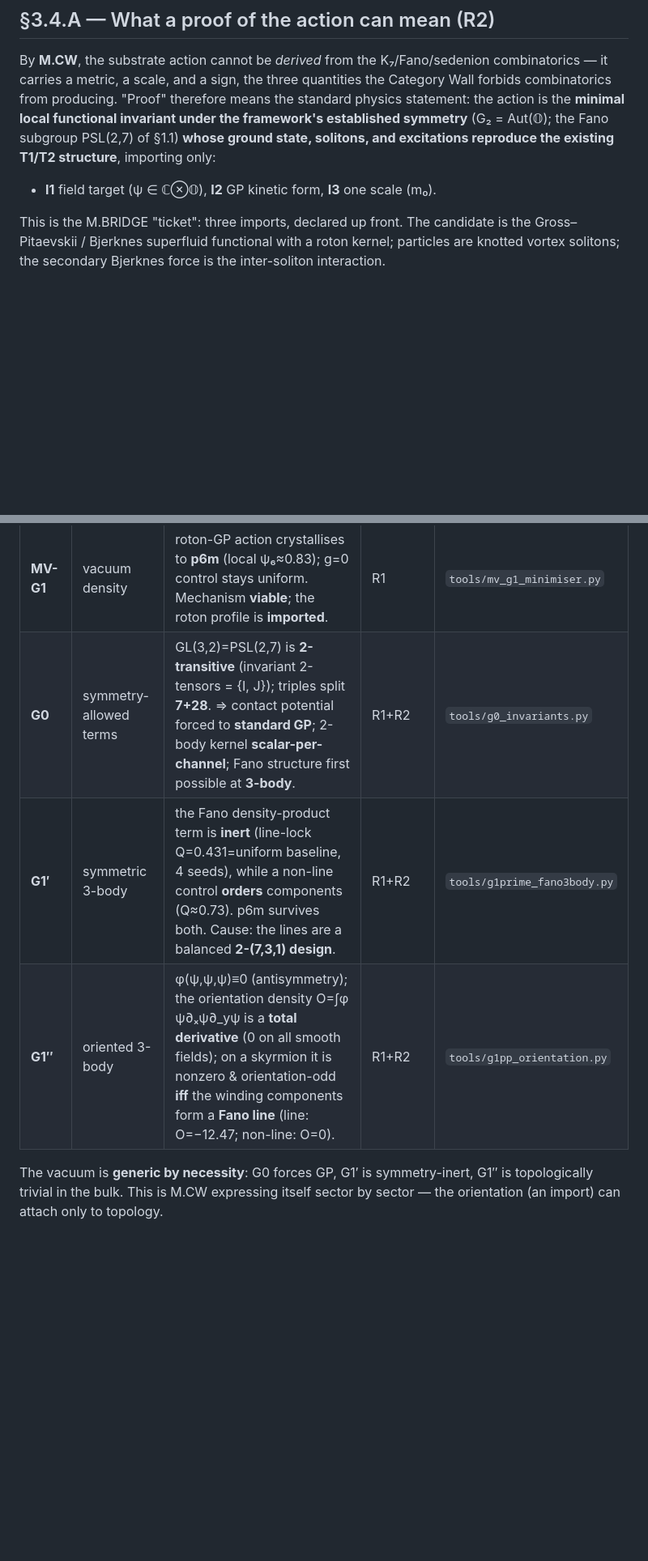
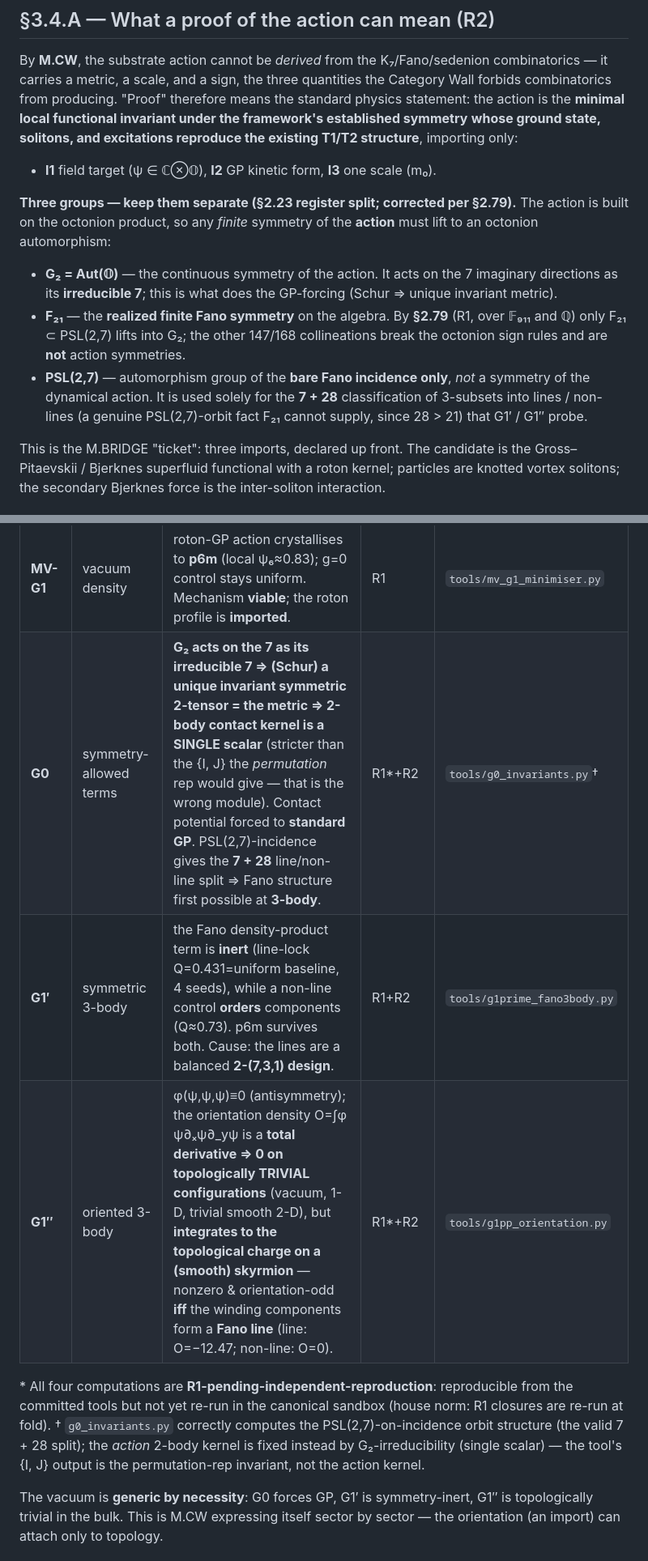
Before and after one commit to gifgaf0/gifgaf0.github.io, a Markdown page: reports/SQT_LEDGER_ENTRY_3.4.md, 2 parts joined by grey strips. Shown at 81% size. Rendered like a GitHub page; blank space fills up the shorter version.

```diff
--- a/reports/SQT_LEDGER_ENTRY_3.4.md
+++ b/reports/SQT_LEDGER_ENTRY_3.4.md
@@ -41,12 +41,26 @@ By **M.CW**, the substrate action cannot be *derived* from the
 K₇/Fano/sedenion combinatorics — it carries a metric, a scale, and a sign, the
 three quantities the Category Wall forbids combinatorics from producing. "Proof"
 therefore means the standard physics statement: the action is the **minimal
-local functional invariant under the framework's established symmetry**
-(G₂ = Aut(𝕆); the Fano subgroup PSL(2,7) of §1.1) **whose ground state,
-solitons, and excitations reproduce the existing T1/T2 structure**, importing
-only:
+local functional invariant under the framework's established symmetry** **whose
+ground state, solitons, and excitations reproduce the existing T1/T2 structure**,
+importing only:
 
 - **I1** field target (ψ ∈ ℂ⊗𝕆), **I2** GP kinetic form, **I3** one scale (m₀).
+
+**Three groups — keep them separate (§2.23 register split; corrected per §2.79).**
+The action is built on the octonion product, so any *finite* symmetry of the
+**action** must lift to an octonion automorphism:
+
+- **G₂ = Aut(𝕆)** — the continuous symmetry of the action. It acts on the 7
+  imaginary directions as its **irreducible 7**; this is what does the
+  GP-forcing (Schur ⇒ unique invariant metric).
+- **F₂₁** — the **realized finite Fano symmetry** on the algebra. By **§2.79**
+  (R1, over 𝔽₉₁₁ and ℚ) only F₂₁ ⊂ PSL(2,7) lifts into G₂; the other 147/168
+  collineations break the octonion sign rules and are **not** action symmetries.
+- **PSL(2,7)** — automorphism group of the **bare Fano incidence only**, *not* a
+  symmetry of the dynamical action. It is used solely for the **7 + 28**
+  classification of 3-subsets into lines / non-lines (a genuine PSL(2,7)-orbit
+  fact F₂₁ cannot supply, since 28 > 21) that G1′ / G1″ probe.
 
 This is the M.BRIDGE "ticket": three imports, declared up front. The candidate
 is the Gross–Pitaevskii / Bjerknes superfluid functional with a roton kernel;
@@ -72,9 +86,16 @@ environment), each ruling out a sector:
 | Gate | Sector | Finding | Register | Tool |
 |---|---|---|---|---|
 | **MV-G1** | vacuum density | roton-GP action crystallises to **p6m** (local ψ₆≈0.83); g=0 control stays uniform. Mechanism **viable**; the roton profile is **imported**. | R1 | `tools/mv_g1_minimiser.py` |
-| **G0** | symmetry-allowed terms | GL(3,2)=PSL(2,7) is **2-transitive** (invariant 2-tensors = {I, J}); triples split **7+28**. ⇒ contact potential forced to **standard GP**; 2-body kernel **scalar-per-channel**; Fano structure first possible at **3-body**. | R1+R2 | `tools/g0_invariants.py` |
+| **G0** | symmetry-allowed terms | **G₂ acts on the 7 as its irreducible 7 ⇒ (Schur) a unique invariant symmetric 2-tensor = the metric ⇒ 2-body contact kernel is a SINGLE scalar** (stricter than the {I, J} the *permutation* rep would give — that is the wrong module). Contact potential forced to **standard GP**. PSL(2,7)-incidence gives the **7 + 28** line/non-line split ⇒ Fano structure first possible at **3-body**. | R1\*+R2 | `tools/g0_invariants.py`† |
 | **G1′** | symmetric 3-body | the Fano density-product term is **inert** (line-lock Q=0.431=uniform baseline, 4 seeds), while a non-line control **orders** components (Q≈0.73). p6m survives both. Cause: the lines are a balanced **2-(7,3,1) design**. | R1+R2 | `tools/g1prime_fano3body.py` |
-| **G1″** | oriented 3-body | φ(ψ,ψ,ψ)≡0 (antisymmetry); the orientation density O=∫φ ψ∂ₓψ∂_yψ is a **total derivative** (0 on all smooth fields); on a skyrmion it is nonzero & orientation-odd **iff** the winding components form a **Fano line** (line: O=−12.47; non-line: O=0). | R1+R2 | `tools/g1pp_orientation.py` |
+| **G1″** | oriented 3-body | φ(ψ,ψ,ψ)≡0 (antisymmetry); the orientation density O=∫φ ψ∂ₓψ∂_yψ is a **total derivative ⇒ 0 on topologically TRIVIAL configurations** (vacuum, 1-D, trivial smooth 2-D), but **integrates to the topological charge on a (smooth) skyrmion** — nonzero & orientation-odd **iff** the winding components form a **Fano line** (line: O=−12.47; non-line: O=0). | R1\*+R2 | `tools/g1pp_orientation.py` |
+
+\* All four computations are **R1-pending-independent-reproduction**: reproducible
+from the committed tools but not yet re-run in the canonical sandbox (house norm:
+R1 closures are re-run at fold).  † `g0_invariants.py` correctly computes the
+PSL(2,7)-on-incidence orbit structure (the valid 7 + 28 split); the *action*
+2-body kernel is fixed instead by G₂-irreducibility (single scalar) — the tool's
+{I, J} output is the permutation-rep invariant, not the action kernel.
 
 The vacuum is **generic by necessity**: G0 forces GP, G1′ is symmetry-inert, G1″
 is topologically trivial in the bulk. This is M.CW expressing itself sector by
```
Also changed, not shown: other parts of reports/SQT_LEDGER_ENTRY_3.4.md (+20 -14 lines), reports/SQT_3.4_G0_FIRST_PASS.md (+13 -0 lines), reports/SQT_3.4_G1pp_FIRST_PASS.md (+8 -0 lines).
